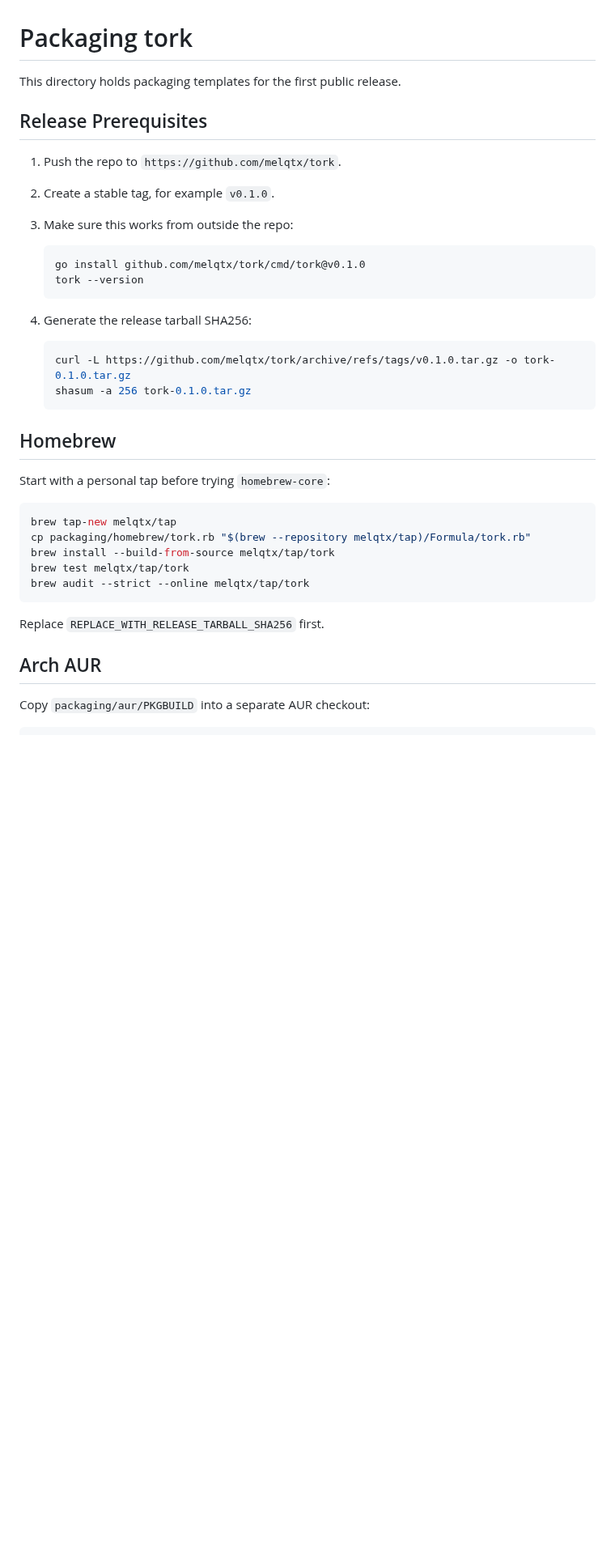
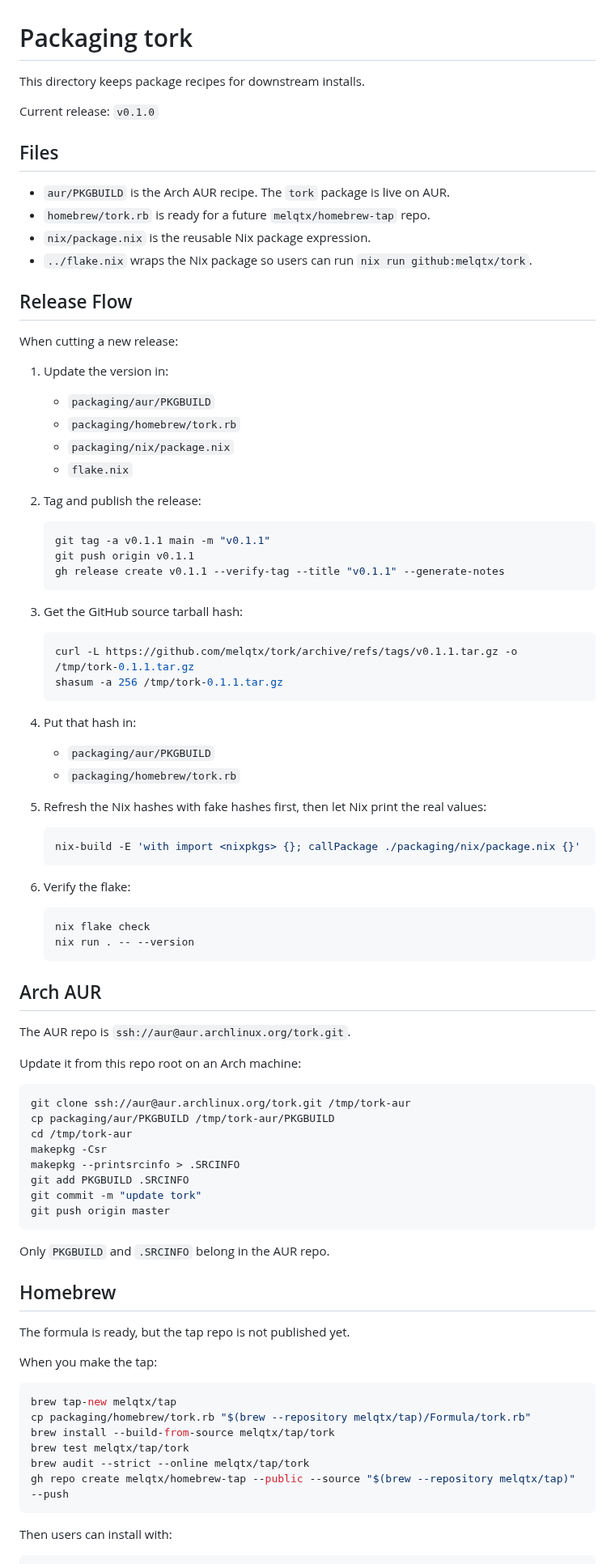
Before and after one commit to melqtx/tork, a Markdown page: packaging/README.md, the part around one of its changes. Shown at 81% size. GitHub-like rendering; blank space fills up the shorter version.

Commit message:
add flake docs

````diff
--- a/packaging/README.md
+++ b/packaging/README.md
@@ -1,28 +1,81 @@
 # Packaging tork
 
-This directory holds packaging templates for the first public release.
+This directory keeps package recipes for downstream installs.
 
-## Release Prerequisites
+Current release: `v0.1.0`
 
-1. Push the repo to `https://github.com/melqtx/tork`.
-2. Create a stable tag, for example `v0.1.0`.
-3. Make sure this works from outside the repo:
+## Files
+
+- `aur/PKGBUILD` is the Arch AUR recipe. The `tork` package is live on AUR.
+- `homebrew/tork.rb` is ready for a future `melqtx/homebrew-tap` repo.
+- `nix/package.nix` is the reusable Nix package expression.
+- `../flake.nix` wraps the Nix package so users can run `nix run github:melqtx/tork`.
+
+## Release Flow
+
+When cutting a new release:
+
+1. Update the version in:
+   - `packaging/aur/PKGBUILD`
+   - `packaging/homebrew/tork.rb`
+   - `packaging/nix/package.nix`
+   - `flake.nix`
+2. Tag and publish the release:
 
    ```sh
-   go install github.com/melqtx/tork/cmd/tork@v0.1.0
-   tork --version
+   git tag -a v0.1.1 main -m "v0.1.1"
+   git push origin v0.1.1
+   gh release create v0.1.1 --verify-tag --title "v0.1.1" --generate-notes
    ```
 
-4. Generate the release tarball SHA256:
+3. Get the GitHub source tarball hash:
 
    ```sh
-   curl -L https://github.com/melqtx/tork/archive/refs/tags/v0.1.0.tar.gz -o tork-0.1.0.tar.gz
-   shasum -a 256 tork-0.1.0.tar.gz
+   curl -L https://github.com/melqtx/tork/archive/refs/tags/v0.1.1.tar.gz -o /tmp/tork-0.1.1.tar.gz
+   shasum -a 256 /tmp/tork-0.1.1.tar.gz
    ```
+
+4. Put that hash in:
+   - `packaging/aur/PKGBUILD`
+   - `packaging/homebrew/tork.rb`
+
+5. Refresh the Nix hashes with fake hashes first, then let Nix print the real values:
+
+   ```sh
+   nix-build -E 'with import <nixpkgs> {}; callPackage ./packaging/nix/package.nix {}'
+   ```
+
+6. Verify the flake:
+
+   ```sh
+   nix flake check
+   nix run . -- --version
+   ```
+
+## Arch AUR
+
+The AUR repo is `ssh://aur@aur.archlinux.org/tork.git`.
+
+Update it from this repo root on an Arch machine:
+
+```sh
+git clone ssh://aur@aur.archlinux.org/tork.git /tmp/tork-aur
+cp packaging/aur/PKGBUILD /tmp/tork-aur/PKGBUILD
+cd /tmp/tork-aur
+makepkg -Csr
+makepkg --printsrcinfo > .SRCINFO
+git add PKGBUILD .SRCINFO
+git commit -m "update tork"
+git push origin master
+```
+
+Only `PKGBUILD` and `.SRCINFO` belong in the AUR repo.
 
 ## Homebrew
 
-Start with a personal tap before trying `homebrew-core`:
+The formula is ready, but the tap repo is not published yet.
+
+When you make the tap:
 
 ```sh
 brew tap-new melqtx/tap
@@ -30,12 +83,9 @@ cp packaging/homebrew/tork.rb "$(brew --repository melqtx/tap)/Formula/tork.rb"
 brew install --build-from-source melqtx/tap/tork
 brew test melqtx/tap/tork
 brew audit --strict --online melqtx/tap/tork
+gh repo create melqtx/homebrew-tap --public --source "$(brew --repository melqtx/tap)" --push
 ```
 
-Replace `REPLACE_WITH_RELEASE_TARBALL_SHA256` first.
-
-## Arch AUR
-
-Copy `packaging/aur/PKGBUILD` into a separate AUR checkout:
+Then users can install with:
 
 ```sh
````
Also changed, not shown: other parts of packaging/README.md (+12 -10 lines), README.md (+16 -1 lines), docs/screenshot.png (added), 4 other files.
